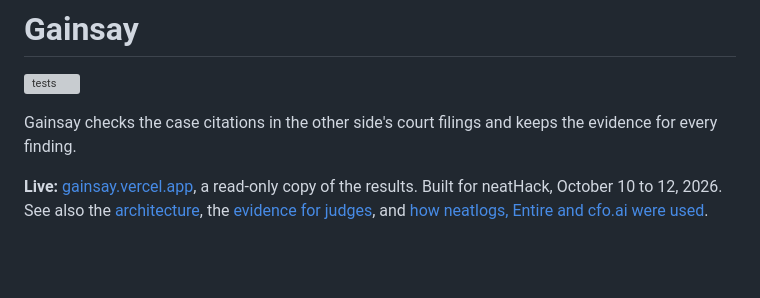
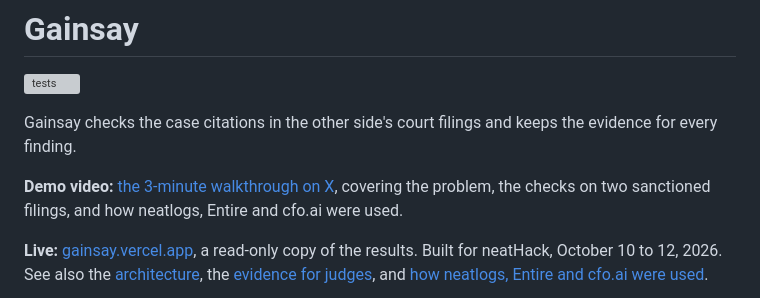
Before and after one commit to winsznx/gainsay, a Markdown page: README.md, the part around the change. Drawn GitHub-style; blank space fills up the shorter version; grey boxes are pictures that could not be loaded.

```diff
--- a/README.md
+++ b/README.md
@@ -3,6 +3,8 @@
 [![tests](https://github.com/winsznx/gainsay/actions/workflows/tests.yml/badge.svg)](https://github.com/winsznx/gainsay/actions/workflows/tests.yml)
 
 Gainsay checks the case citations in the other side's court filings and keeps the evidence for every finding.
+
+**Demo video:** [the 3-minute walkthrough on X](https://x.com/winsznx/status/2109731348843831380), covering the problem, the checks on two sanctioned filings, and how neatlogs, Entire and cfo.ai were used.
 
 **Live:** [gainsay.vercel.app](https://gainsay.vercel.app), a read-only copy of the results. Built for neatHack, October 10 to 12, 2026. See also the [architecture](docs/architecture.md), the [evidence for judges](docs/evidence.md), and [how neatlogs, Entire and cfo.ai were used](#how-neatlogs-entire-and-cfoai-were-used).
 
```
Also changed, not shown: docs/evidence.md (+1 -1 lines).
